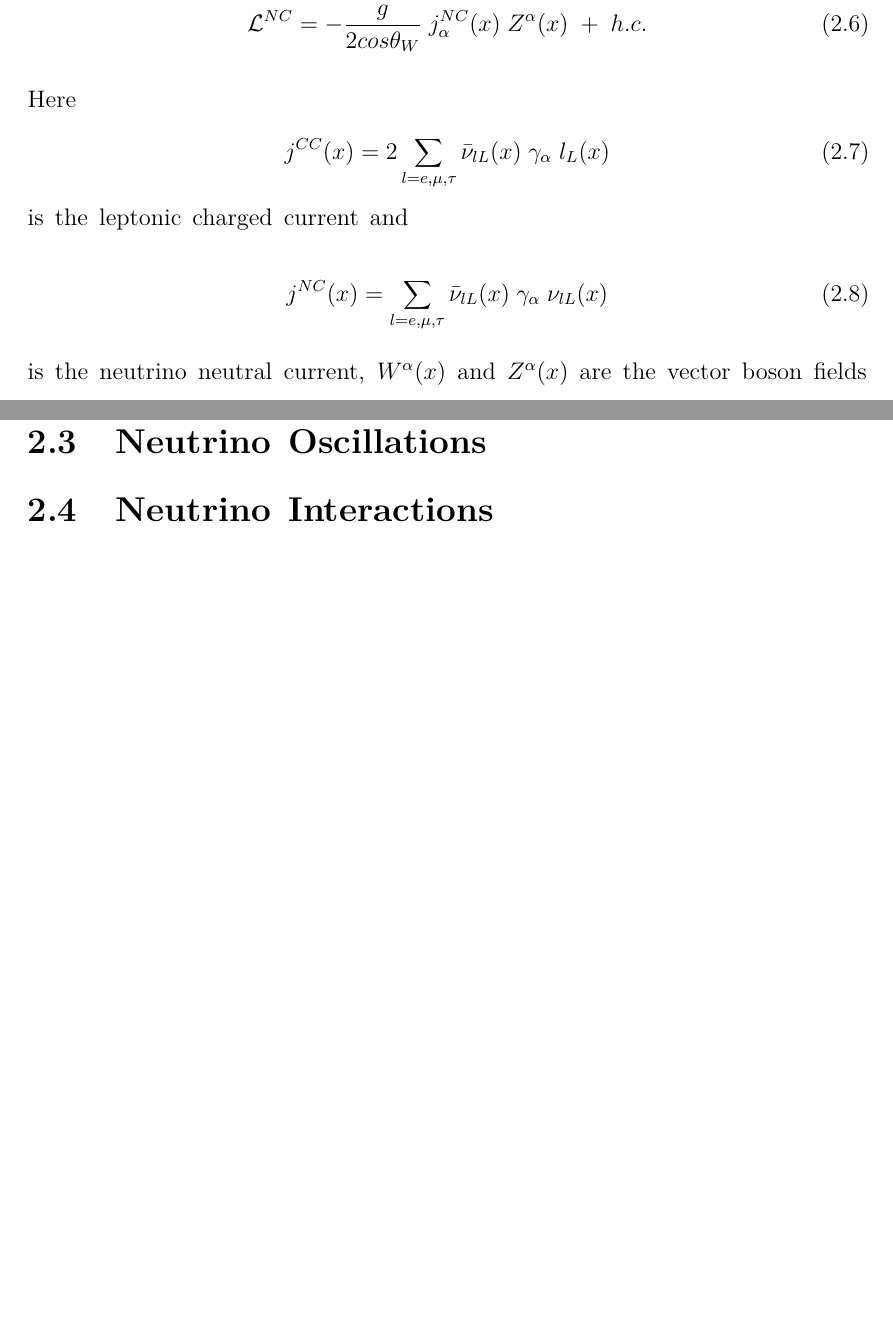
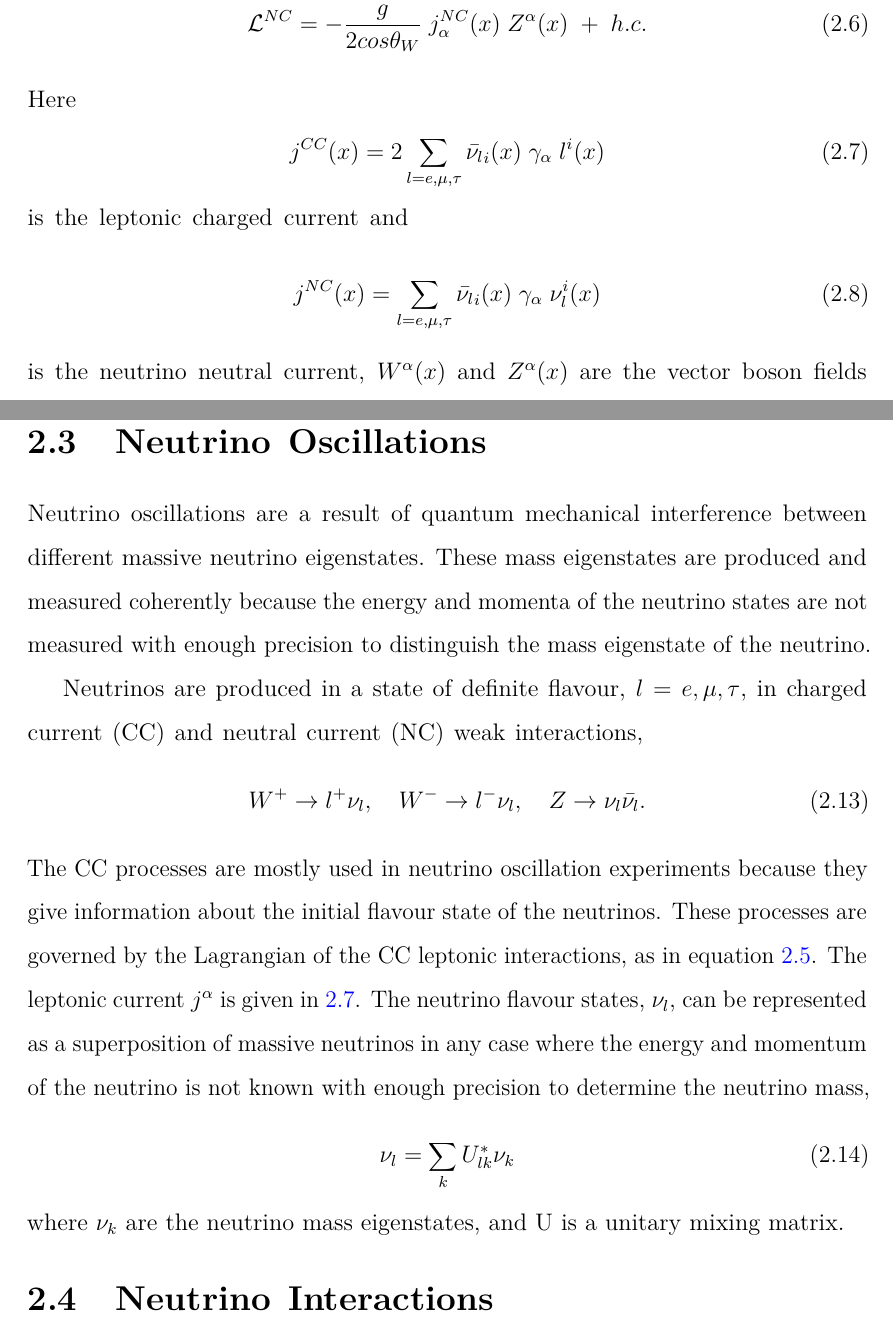
Before and after one commit to alr94/thesis, a LaTeX thesis (Oxford_Thesis.tex, which reads text/2-NeutrinoPhysics.tex): two parts of pages 20 and 21 of 45, joined at a grey line, cut so that both start at the same text, the shorter picture padded with empty space. Compiled offline with pdfLaTeX.

Commit message:
start neutrino oscillation theory

```diff
--- a/text/2-NeutrinoPhysics.tex
+++ b/text/2-NeutrinoPhysics.tex
@@ -304,20 +304,22 @@ determined by the electroweak (EW) theory, which is derived from the $SU(2)
 \times U(1)$ gauge group. The neutrino fields enter into the SM Lagrangian in
 the CC and NC interactions:
 \begin{align}
+	\label{eqn:cc_lag}
 	\mathcal{L}^{CC} &= -\frac{g}{2\sqrt{2}}\; j^{CC}_\alpha(x)\; W^\alpha(x)\; +\; h.c. \\
 	\mathcal{L}^{NC} &= -\frac{g}{2cos\theta_W}\; j^{NC}_\alpha(x)\; Z^\alpha(x)\; +\; h.c.
 \end{align}
 Here
 \begin{equation}
-	j^{CC}(x) = 2 \sum_{l=e,\mu,\tau} \bar{\nu}_{lL}(x)\; \gamma_\alpha\; l_L(x)
+	\label{eqn:cc_curr}
+	j^{CC}(x) = 2 \sum_{l=e,\mu,\tau} \bar{\nu_l}_{i}(x)\; \gamma_\alpha\; l^i(x)
 \end{equation}
 is the leptonic charged current and
 \begin{equation}
-	j^{NC}(x) = \sum_{l=e,\mu,\tau} \bar{\nu}_{lL}(x)\; \gamma_\alpha\; \nu_{lL}(x)
+	j^{NC}(x) = \sum_{l=e,\mu,\tau} \bar{\nu_l}_i(x)\; \gamma_\alpha\; \nu_l^i(x)
 \end{equation}
 is the neutrino neutral current, $W^\alpha(x)$ and $Z^\alpha(x)$ are the vector
-boson fields for the $W^\pm$ and $Z^0$ bosons respectively, $g$ is the electroweak
-coupling constant, and $\theta_W$ is the Weinberg angle.
+boson fields for the $W^\pm$ and $Z^0$ bosons respectively, $g$ is the
+electroweak coupling constant, and $\theta_W$ is the Weinberg angle.
 
 Mass is included in the standard model through the Dirac mass term in the
 Lagrangian
@@ -347,6 +349,31 @@ components is
 % add in important/latest measurements of osc parameters
 %%%%%%%%%%%%%%%%%%%%%%%%%%%%%%%%%%%%%%%%%%%%%%%%%%%%%%%%%%%%%%%%%%%%%%%%%%%%%%%%
 
+Neutrino oscillations are a result of quantum mechanical interference between
+different massive neutrino eigenstates. These mass eigenstates are produced and
+measured coherently because the energy and momenta of the neutrino states are
+not measured with enough precision to distinguish the mass eigenstate of the
+neutrino.
+
+Neutrinos are produced in a state of definite flavour, \(l = e, \mu, \tau\), in
+charged current (CC) and neutral current (NC) weak interactions,
+\begin{equation}
+	W^+ \rightarrow l^+ \nu_l, \quad  W^- \rightarrow l^- \nu_l, \quad  Z   \rightarrow \nu_l \bar{\nu_l}.
+\end{equation}
+The CC processes are mostly used in neutrino oscillation experiments because
+they give information about the initial flavour state of the neutrinos. These
+processes are governed by the Lagrangian of the CC leptonic interactions, as in
+equation \ref{eqn:cc_lag}. The leptonic current \(j^\alpha\) is given in
+\ref{eqn:cc_curr}. The neutrino flavour states, $\nu_l$, can be represented as a
+superposition of massive neutrinos in any case where the energy and momentum
+of the neutrino is not known with enough precision to determine the neutrino
+mass,
+\begin{equation}
+	\nu_l = \sum_{k} U^*_{lk} \nu_k
+\end{equation}
+where $\nu_k$ are the neutrino mass eigenstates, and U is a unitary mixing
+matrix.
+
 \section{Neutrino Interactions} \label{nu_prod}
 
 \section{Supernova Neutrinos} \label{nu_sn}
```
Also changed, not shown: Oxford_Thesis.pdf, text/2-NeutrinoPhysics.tex (4 more changed lines).
